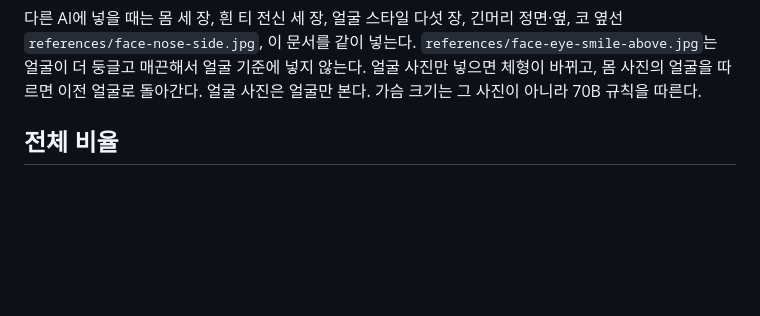
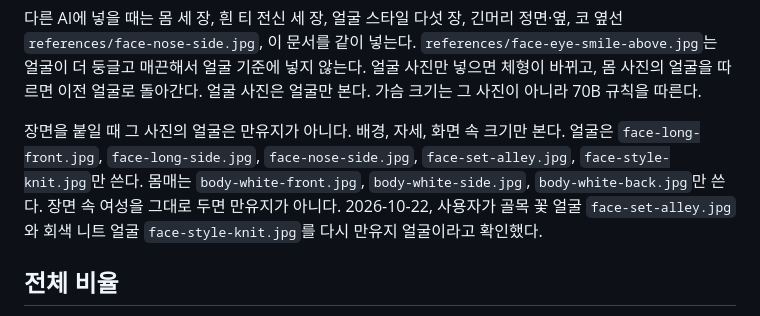
Before and after one commit to joogrowth/yosulson, a Markdown page: docs/manyuji/GUIDELINE.md, the part around the change. Drawn GitHub-style; blank space fills up the shorter version.

```diff
--- a/docs/manyuji/GUIDELINE.md
+++ b/docs/manyuji/GUIDELINE.md
@@ -25,6 +25,8 @@
 `references/face-front.jpg`, `references/face-side.jpg`, `references/face.jpg`, `references/cafe-white-approved.jpg`, `references/face-fit-front.jpg`, `references/face-fit-side.jpg`, `references/face-fit-source.jpg`, `standard-sheet.jpg`의 얼굴은 이전 얼굴이다. 얼굴에는 쓰지 않는다. `standard-sheet.jpg`는 몸매를 한눈에 볼 때만 쓴다. `face-set-bob.jpg`와 `face-set-bun.jpg`는 두상 폭만 본다.
 
 다른 AI에 넣을 때는 몸 세 장, 흰 티 전신 세 장, 얼굴 스타일 다섯 장, 긴머리 정면·옆, 코 옆선 `references/face-nose-side.jpg`, 이 문서를 같이 넣는다. `references/face-eye-smile-above.jpg`는 얼굴이 더 둥글고 매끈해서 얼굴 기준에 넣지 않는다. 얼굴 사진만 넣으면 체형이 바뀌고, 몸 사진의 얼굴을 따르면 이전 얼굴로 돌아간다. 얼굴 사진은 얼굴만 본다. 가슴 크기는 그 사진이 아니라 70B 규칙을 따른다.
+
+장면을 붙일 때 그 사진의 얼굴은 만유지가 아니다. 배경, 자세, 화면 속 크기만 본다. 얼굴은 `face-long-front.jpg`, `face-long-side.jpg`, `face-nose-side.jpg`, `face-set-alley.jpg`, `face-style-knit.jpg`만 쓴다. 몸매는 `body-white-front.jpg`, `body-white-side.jpg`, `body-white-back.jpg`만 쓴다. 장면 속 여성을 그대로 두면 만유지가 아니다. 2026-10-22, 사용자가 골목 꽃 얼굴 `face-set-alley.jpg`와 회색 니트 얼굴 `face-style-knit.jpg`를 다시 만유지 얼굴이라고 확인했다.
 
 ## 전체 비율
 
```
Also changed, not shown: docs/manyuji/CHATGPT-PROMPTS.md (+2 -0 lines).
